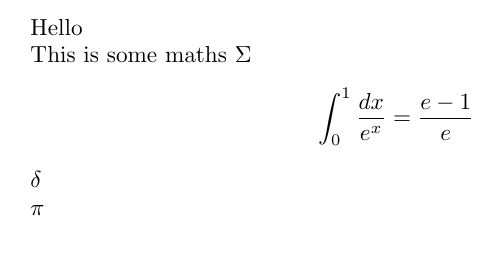
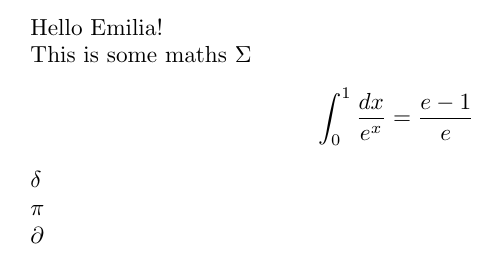
Before and after one commit to emiliawhite/gittest, a LaTeX document (demo.tex): part of the page, cut so that both start at the same text. Compiled offline with pdfLaTeX.

Commit message:
Added name and partial symbol.

```diff
--- a/demo.tex
+++ b/demo.tex
@@ -2,7 +2,7 @@
 
 \begin{document}
 
-Hello
+Hello Emilia!
 
 This is some maths $\Sigma$
 
@@ -12,4 +12,6 @@ $\delta$
 
 $\pi$
 
+$\partial$
+
 \end{document}
```
